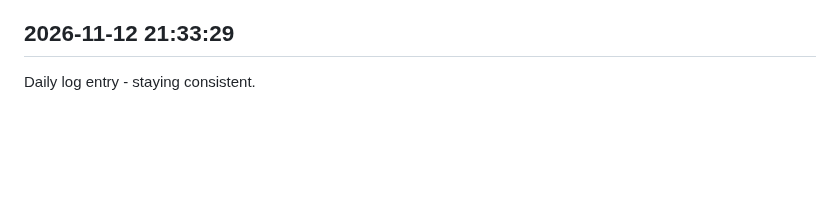
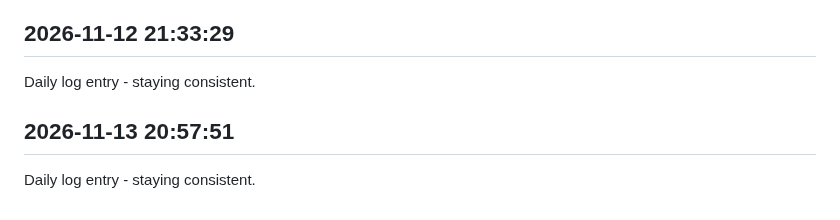
Before and after one commit to Rishi-212005/Library-Seat-Management-System, a Markdown page: journal.md, the part around the change. Drawn GitHub-style; blank space fills up the shorter version.

Commit message:
daily update 2026-11-13

```diff
--- a/journal.md
+++ b/journal.md
@@ -406,3 +406,6 @@ Daily log entry - staying consistent.
 
 ## 2026-11-12 21:33:29
 Daily log entry - staying consistent.
+
+## 2026-11-13 20:57:51
+Daily log entry - staying consistent.
```
